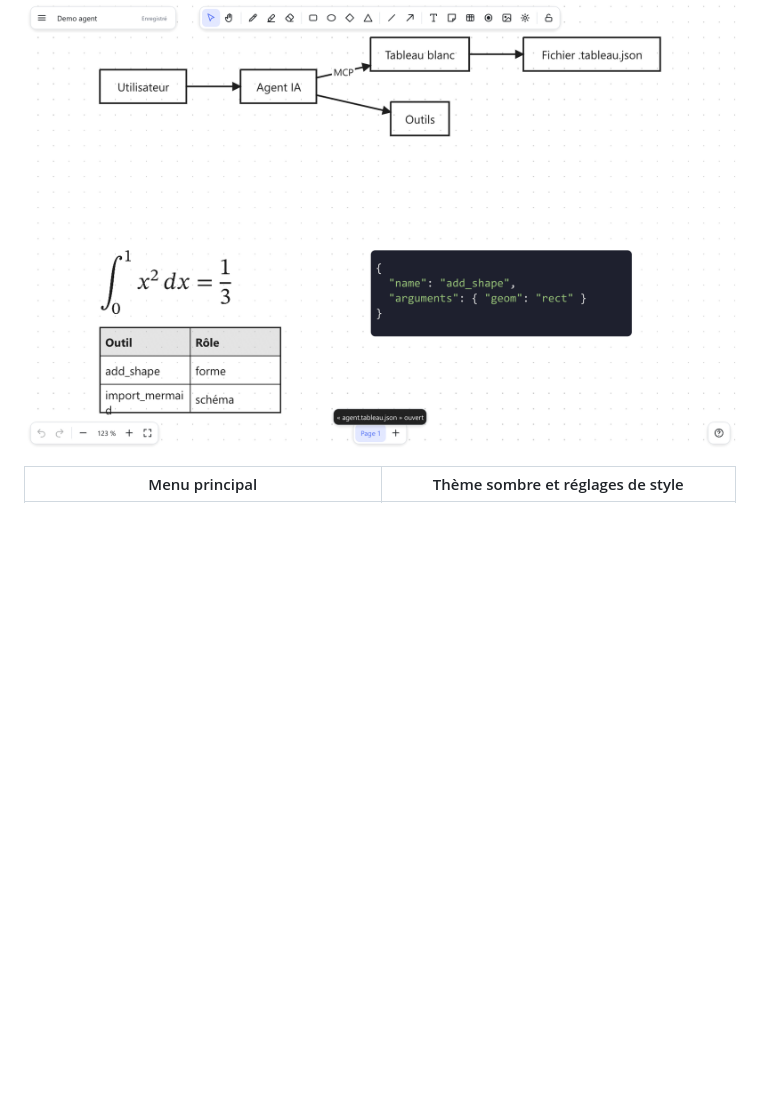
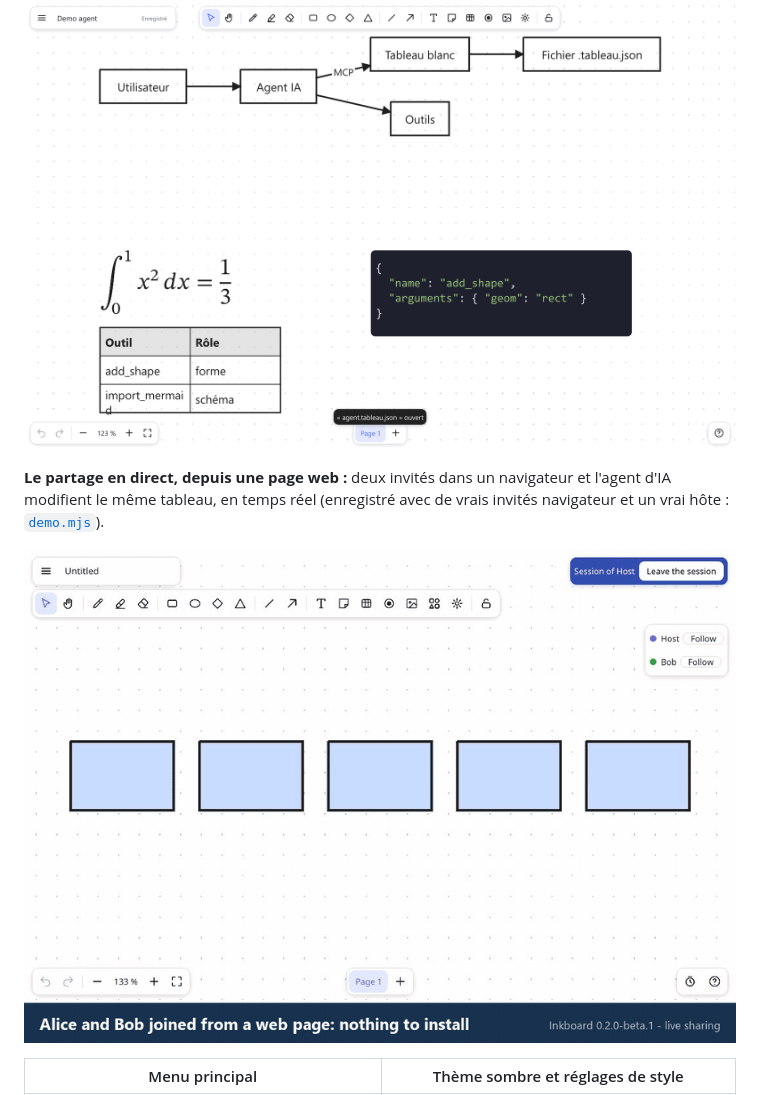
Before and after one commit to VictorLetirand/inkboard, a Markdown page: README.fr.md, the part around the change. Rendered like a GitHub page; pictures changed too: docs/img/live-sharing.gif (added); blank space fills up the shorter version.

```diff
--- a/README.fr.md
+++ b/README.fr.md
@@ -71,6 +71,10 @@ outils au centre en haut, réglages de style à gauche (visibles seulement quand
 Mêmes icônes (jeu SVG du prototype), mêmes couleurs, mêmes boutons segmentés, menu principal à entrées contiguës avec raccourcis, thème **clair et sombre** qui suit le fond du tableau.
 
 ![Interface](docs/img/fr/interface.png)
+
+**Le partage en direct, depuis une page web :** deux invités dans un navigateur et l'agent d'IA modifient le même tableau, en temps réel (enregistré avec de vrais invités navigateur et un vrai hôte : [`demo.mjs`](crates/inkboard-app/web/test/demo.mjs)).
+
+![Deux invités dans un navigateur et un agent d'IA modifient le même tableau](docs/img/live-sharing.gif)
 
 | Menu principal | Thème sombre et réglages de style |
 |---|---|
```
Also changed, not shown: README.md (+4 -0 lines), docs/img/social-preview.png (added), 3 other files.
